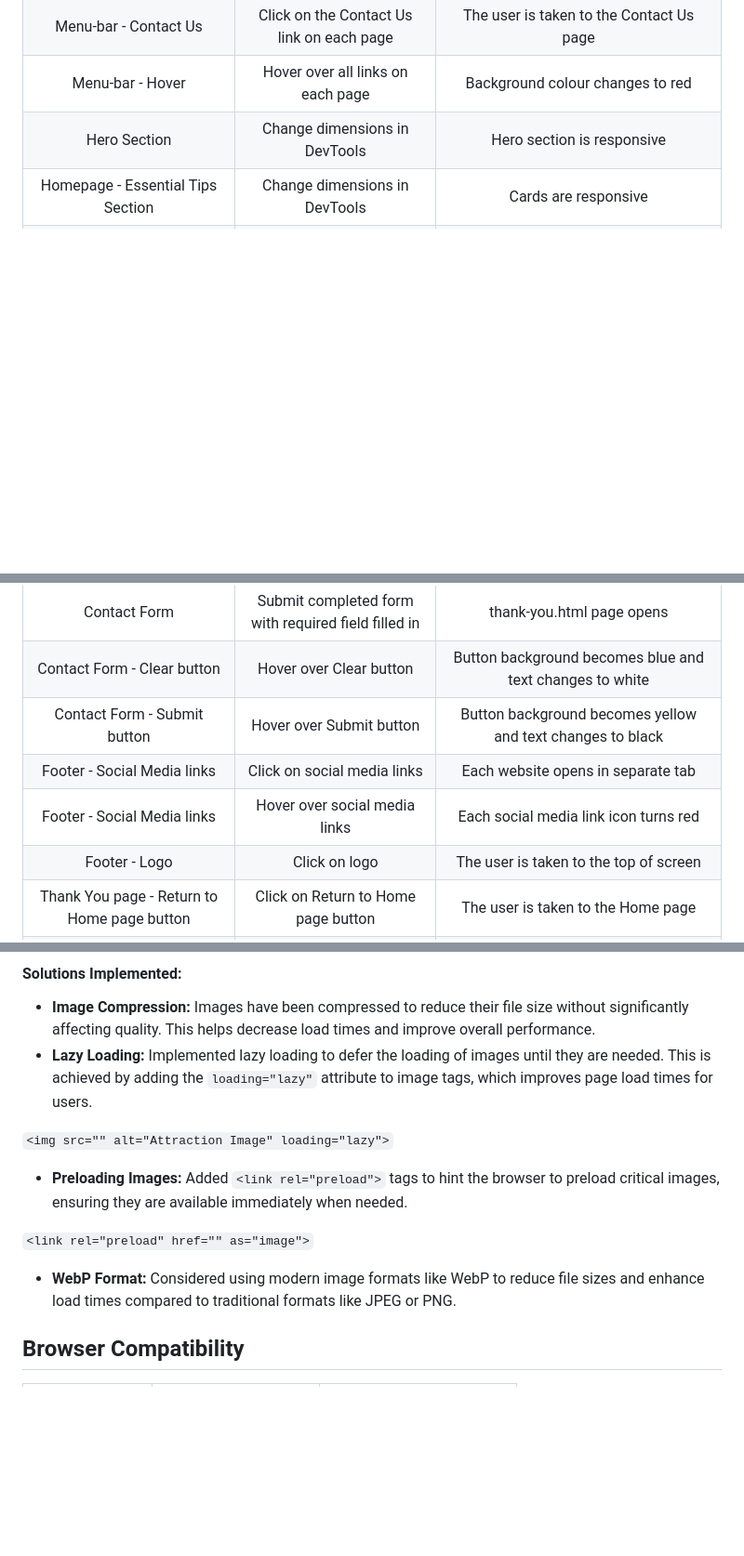
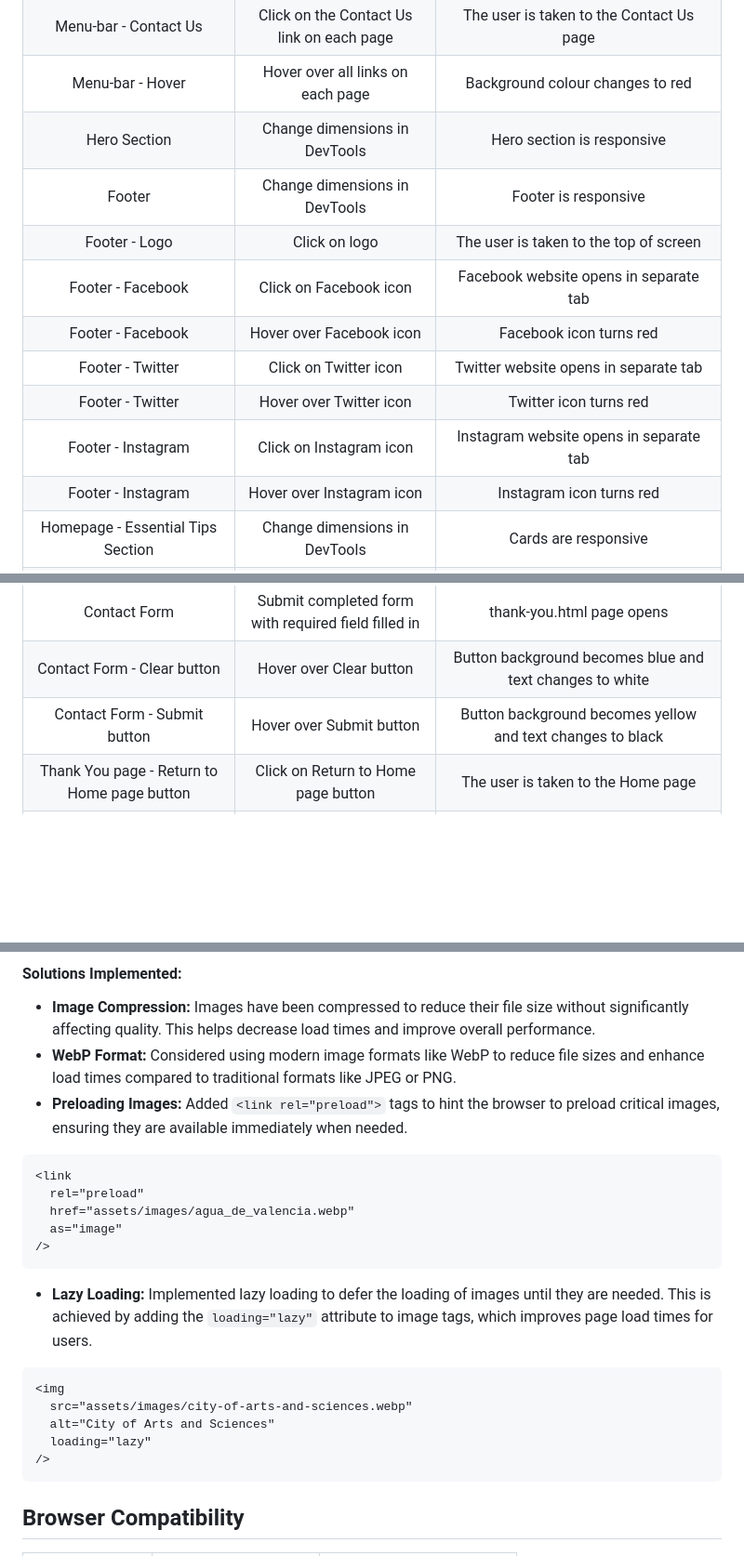
Before and after one commit to desireealexia/Experience-Valencia, a Markdown page: README.md, 3 parts joined by grey strips. Shown: that part at 93% size. GitHub-like rendering; blank space fills up the shorter version.

````diff
--- a/README.md
+++ b/README.md
@@ -370,6 +370,14 @@ Ensuring accessibility is a fundamental aspect of creating an inclusive and user
 |                  Menu-bar - Contact Us                  |      Click on the Contact Us link on each page      |                    The user is taken to the Contact Us page                     |
 |                    Menu-bar - Hover                     |          Hover over all links on each page          |                        Background colour changes to red                         |
 |                      Hero Section                       |            Change dimensions in DevTools            |                           Hero section is responsive                            |
+|                         Footer                          |            Change dimensions in DevTools            |                              Footer is responsive                               |
+|                      Footer - Logo                      |                    Click on logo                    |                     The user is taken to the top of screen                      |
+|                    Footer - Facebook                    |               Click on Facebook icon                |                     Facebook website opens in separate tab                      |
+|                    Footer - Facebook                    |              Hover over Facebook icon               |                             Facebook icon turns red                             |
+|                    Footer - Twitter                     |                Click on Twitter icon                |                      Twitter website opens in separate tab                      |
+|                    Footer - Twitter                     |               Hover over Twitter icon               |                             Twitter icon turns red                              |
+|                   Footer - Instagram                    |               Click on Instagram icon               |                     Instagram website opens in separate tab                     |
+|                   Footer - Instagram                    |              Hover over Instagram icon              |                            Instagram icon turns red                             |
 |            Homepage - Essential Tips Section            |            Change dimensions in DevTools            |                              Cards are responsive                               |
 |    Explore Valencia page - Quick Navigation Buttons     |     Hover over Attractions and Cuisine buttons      |              Buttons have red background, bottom border is removed              |
 |    Explore Valencia page - Quick Navigation Buttons     |      Click on Attractions and Cuisine buttons       |                    The user is take to the relevant sections                    |
@@ -379,9 +387,6 @@ Ensuring accessibility is a fundamental aspect of creating an inclusive and user
 |                      Contact Form                       | Submit completed form with required field filled in |                            thank-you.html page opens                            |
 |               Contact Form - Clear button               |               Hover over Clear button               |            Button background becomes blue and text changes to white             |
 |              Contact Form - Submit button               |              Hover over Submit button               |           Button background becomes yellow and text changes to black            |
-|               Footer - Social Media links               |             Click on social media links             |                       Each website opens in separate tab                        |
-|               Footer - Social Media links               |            Hover over social media links            |                      Each social media link icon turns red                      |
-|                      Footer - Logo                      |                    Click on logo                    |                     The user is taken to the top of screen                      |
 |       Thank You page - Return to Home page button       |         Click on Return to Home page button         |                       The user is taken to the Home page                        |
 |       Thank You page - Return to Home page button       |        Hover over Return to Home page button        |            Button background becomes blue and text changes to white             |
 |          404 page - Return to Home page button          |         Click on Return to Home page button         |                       The user is taken to the Home page                        |
@@ -474,15 +479,26 @@ This screenshot displays the "Contact Us" form, which allows users to share thei
 #### Solutions Implemented:
 
 - **Image Compression:** Images have been compressed to reduce their file size without significantly affecting quality. This helps decrease load times and improve overall performance.
+- **WebP Format:** Considered using modern image formats like WebP to reduce file sizes and enhance load times compared to traditional formats like JPEG or PNG.
+- **Preloading Images:** Added `<link rel="preload">` tags to hint the browser to preload critical images, ensuring they are available immediately when needed.
+
+```
+<link
+  rel="preload"
+  href="assets/images/agua_de_valencia.webp"
+  as="image"
+/>
+```
+
 - **Lazy Loading:** Implemented lazy loading to defer the loading of images until they are needed. This is achieved by adding the `loading="lazy"` attribute to image tags, which improves page load times for users.
 
-`<img src="" alt="Attraction Image" loading="lazy">`
-
-- **Preloading Images:** Added `<link rel="preload">` tags to hint the browser to preload critical images, ensuring they are available immediately when needed.
-
-`<link rel="preload" href="" as="image">`
-
-- **WebP Format:** Considered using modern image formats like WebP to reduce file sizes and enhance load times compared to traditional formats like JPEG or PNG.
+```
+<img
+  src="assets/images/city-of-arts-and-sciences.webp"
+  alt="City of Arts and Sciences"
+  loading="lazy"
+/>
+```
 
 ## Browser Compatibility
 
````
Also changed, not shown: other parts of README.md (+4 -0 lines).
